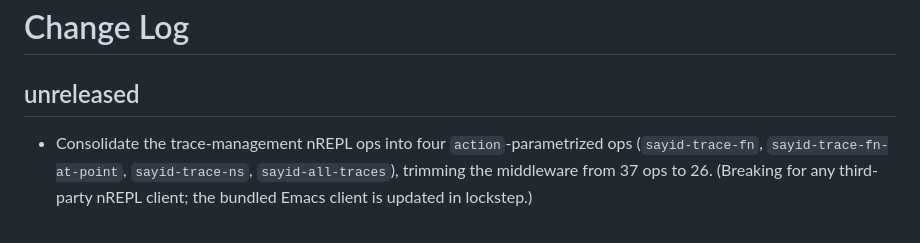
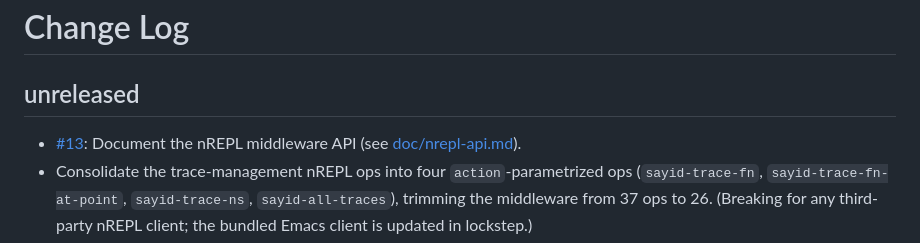
Before and after one commit to clojure-emacs/sayid, a Markdown page: CHANGELOG.md, the part around the change. GitHub-like rendering.

```diff
--- a/CHANGELOG.md
+++ b/CHANGELOG.md
@@ -2,6 +2,7 @@
 
 ## unreleased
 
+* [#13](https://github.com/clojure-emacs/sayid/issues/13): Document the nREPL middleware API (see [doc/nrepl-api.md](doc/nrepl-api.md)).
 * Consolidate the trace-management nREPL ops into four `action`-parametrized ops (`sayid-trace-fn`, `sayid-trace-fn-at-point`, `sayid-trace-ns`, `sayid-all-traces`), trimming the middleware from 37 ops to 26. (Breaking for any third-party nREPL client; the bundled Emacs client is updated in lockstep.)
 * [#29](https://github.com/clojure-emacs/sayid/issues/29): Fix the `wrong-type-argument` error when pressing `g` (and similar commands) by no longer re-reading nREPL response values, which already arrive decoded on nREPL 1.0+.
 * [#14](https://github.com/clojure-emacs/sayid/issues/14): Fix inner tracing of functions that use `letfn`.
```
Also changed, not shown: README.md (+2 -1 lines), doc/nrepl-api.md (added, +237 -0 lines).
